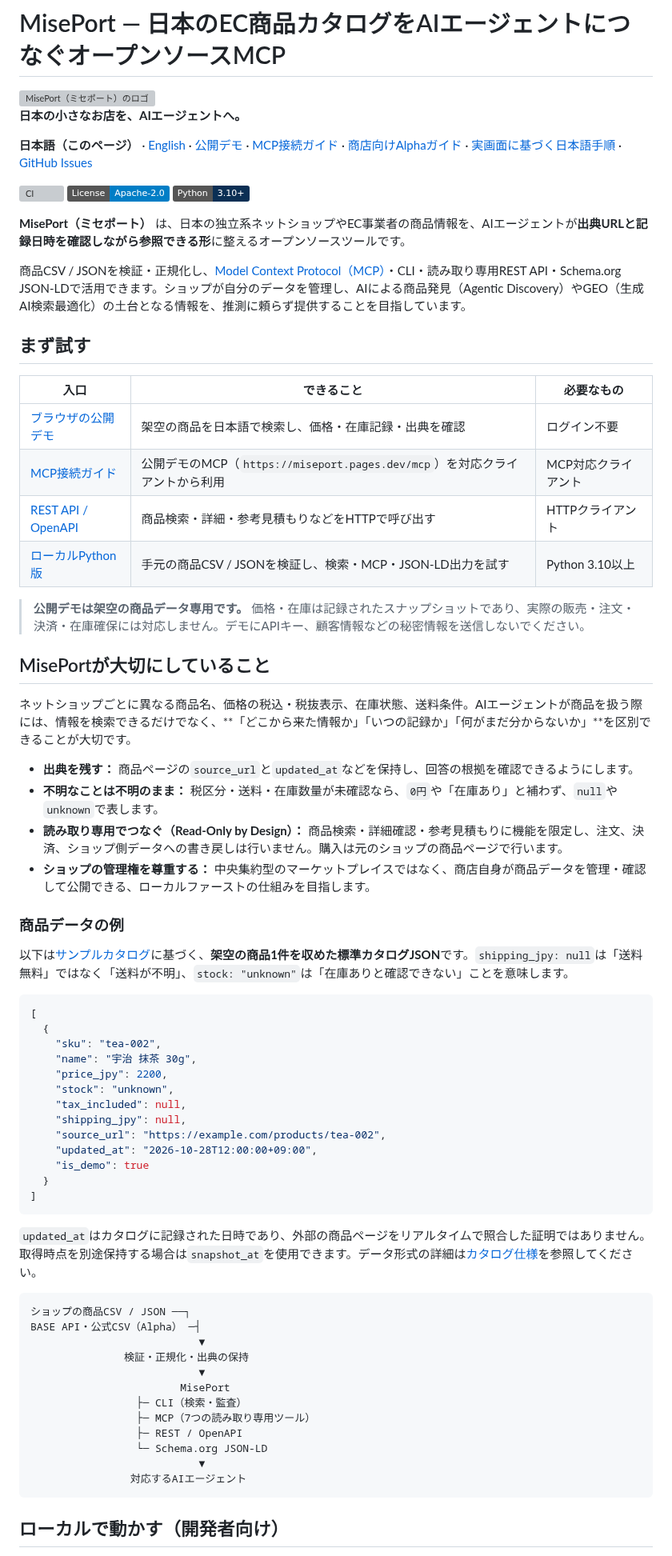
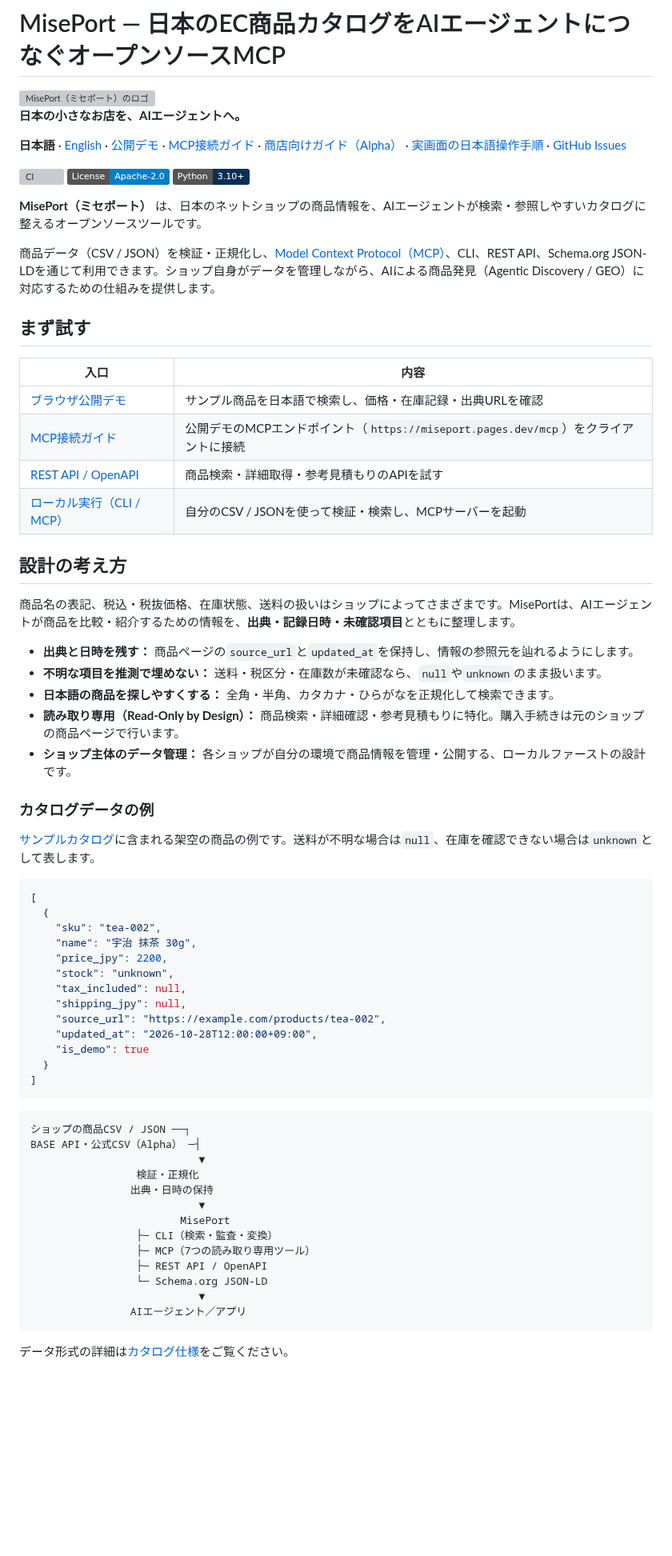
Before and after one commit to Siyuan-chat/miseport, a Markdown page: README.md, the part around one of its changes. Shown at 80% size. GitHub-like rendering; badges without logos; blank space fills up the shorter version; grey boxes are pictures that could not be loaded.

Commit message:
docs(release): preserve latest concise Japanese README and real GUI walkthrough

````diff
--- a/README.md
+++ b/README.md
@@ -4,37 +4,36 @@
 
 **日本の小さなお店を、AIエージェントへ。**
 
-**日本語（このページ）** · [English](README.en.md) · [公開デモ](https://miseport.pages.dev/) · [MCP接続ガイド](https://miseport.pages.dev/docs/?lang=ja) · [商店向けAlphaガイド](docs/merchant/GUI_ALPHA_GUIDE.ja.md) · [実画面に基づく日本語手順](docs/merchant/VISUAL_GUIDE.ja.md) · [GitHub Issues](https://github.com/Siyuan-chat/miseport/issues)
+**日本語** · [English](README.en.md) · [公開デモ](https://miseport.pages.dev/) · [MCP接続ガイド](https://miseport.pages.dev/docs/?lang=ja) · [商店向けガイド（Alpha）](docs/merchant/GUI_ALPHA_GUIDE.ja.md) · [実画面の日本語操作手順](docs/merchant/VISUAL_GUIDE.ja.md) · [GitHub Issues](https://github.com/Siyuan-chat/miseport/issues)
 
 [![CI](https://github.com/Siyuan-chat/miseport/actions/workflows/ci.yml/badge.svg)](https://github.com/Siyuan-chat/miseport/actions/workflows/ci.yml) [![License: Apache-2.0](https://img.shields.io/badge/License-Apache--2.0-blue.svg)](LICENSE) ![Python 3.10+](https://img.shields.io/badge/Python-3.10%2B-0B2F54)
 
-**MisePort（ミセポート）** は、日本の独立系ネットショップやEC事業者の商品情報を、AIエージェントが**出典URLと記録日時を確認しながら参照できる形**に整えるオープンソースツールです。
+**MisePort（ミセポート）** は、日本のネットショップの商品情報を、AIエージェントが検索・参照しやすいカタログに整えるオープンソースツールです。
 
-商品CSV / JSONを検証・正規化し、[Model Context Protocol（MCP）](https://modelcontextprotocol.io/)・CLI・読み取り専用REST API・Schema.org JSON-LDで活用できます。ショップが自分のデータを管理し、AIによる商品発見（Agentic Discovery）やGEO（生成AI検索最適化）の土台となる情報を、推測に頼らず提供することを目指しています。
+商品データ（CSV / JSON）を検証・正規化し、[Model Context Protocol（MCP）](https://modelcontextprotocol.io/)、CLI、REST API、Schema.org JSON-LDを通じて利用できます。ショップ自身がデータを管理しながら、AIによる商品発見（Agentic Discovery / GEO）に対応するための仕組みを提供します。
 
 ## まず試す
 
-| 入口 | できること | 必要なもの |
-| --- | --- | --- |
-| [ブラウザの公開デモ](https://miseport.pages.dev/) | 架空の商品を日本語で検索し、価格・在庫記録・出典を確認 | ログイン不要 |
-| [MCP接続ガイド](https://miseport.pages.dev/docs/?lang=ja) | 公開デモのMCP（`https://miseport.pages.dev/mcp`）を対応クライアントから利用 | MCP対応クライアント |
-| [REST API / OpenAPI](https://miseport.pages.dev/openapi.json) | 商品検索・詳細・参考見積もりなどをHTTPで呼び出す | HTTPクライアント |
-| [ローカルPython版](#ローカルで動かす開発者向け) | 手元の商品CSV / JSONを検証し、検索・MCP・JSON-LD出力を試す | Python 3.10以上 |
+| 入口 | 内容 |
+| --- | --- |
+| [ブラウザ公開デモ](https://miseport.pages.dev/) | サンプル商品を日本語で検索し、価格・在庫記録・出典URLを確認 |
+| [MCP接続ガイド](https://miseport.pages.dev/docs/?lang=ja) | 公開デモのMCPエンドポイント（`https://miseport.pages.dev/mcp`）をクライアントに接続 |
+| [REST API / OpenAPI](https://miseport.pages.dev/openapi.json) | 商品検索・詳細取得・参考見積もりのAPIを試す |
+| [ローカル実行（CLI / MCP）](#ローカルで動かす) | 自分のCSV / JSONを使って検証・検索し、MCPサーバーを起動 |
 
-> **公開デモは架空の商品データ専用です。** 価格・在庫は記録されたスナップショットであり、実際の販売・注文・決済・在庫確保には対応しません。デモにAPIキー、顧客情報などの秘密情報を送信しないでください。
+## 設計の考え方
 
-## MisePortが大切にしていること
+商品名の表記、税込・税抜価格、在庫状態、送料の扱いはショップによってさまざまです。MisePortは、AIエージェントが商品を比較・紹介するための情報を、**出典・記録日時・未確認項目**とともに整理します。
 
-ネットショップごとに異なる商品名、価格の税込・税抜表示、在庫状態、送料条件。AIエージェントが商品を扱う際には、情報を検索できるだけでなく、**「どこから来た情報か」「いつの記録か」「何がまだ分からないか」**を区別できることが大切です。
+- **出典と日時を残す：** 商品ページの`source_url`と`updated_at`を保持し、情報の参照元を辿れるようにします。
+- **不明な項目を推測で埋めない：** 送料・税区分・在庫数が未確認なら、`null`や`unknown`のまま扱います。
+- **日本語の商品を探しやすくする：** 全角・半角、カタカナ・ひらがなを正規化して検索できます。
+- **読み取り専用（Read-Only by Design）：** 商品検索・詳細確認・参考見積もりに特化。購入手続きは元のショップの商品ページで行います。
+- **ショップ主体のデータ管理：** 各ショップが自分の環境で商品情報を管理・公開する、ローカルファーストの設計です。
 
-- **出典を残す：** 商品ページの`source_url`と`updated_at`などを保持し、回答の根拠を確認できるようにします。
-- **不明なことは不明のまま：** 税区分・送料・在庫数量が未確認なら、`0円`や「在庫あり」と補わず、`null`や`unknown`で表します。
-- **読み取り専用でつなぐ（Read-Only by Design）：** 商品検索・詳細確認・参考見積もりに機能を限定し、注文、決済、ショップ側データへの書き戻しは行いません。購入は元のショップの商品ページで行います。
-- **ショップの管理権を尊重する：** 中央集約型のマーケットプレイスではなく、商店自身が商品データを管理・確認して公開できる、ローカルファーストの仕組みを目指します。
+### カタログデータの例
 
-### 商品データの例
-
-以下は[サンプルカタログ](examples/products.json)に基づく、**架空の商品1件を収めた標準カタログJSON**です。`shipping_jpy: null`は「送料無料」ではなく「送料が不明」、`stock: "unknown"`は「在庫ありと確認できない」ことを意味します。
+[サンプルカタログ](examples/products.json)に含まれる架空の商品の例です。送料が不明な場合は`null`、在庫を確認できない場合は`unknown`として表します。
 
 ```json
 [
@@ -52,22 +51,21 @@
 ]
 ```
 
-`updated_at`はカタログに記録された日時であり、外部の商品ページをリアルタイムで照合した証明ではありません。取得時点を別途保持する場合は`snapshot_at`を使用できます。データ形式の詳細は[カタログ仕様](docs/CATALOG.md)を参照してください。
-
 ```text
 ショップの商品CSV / JSON ──┐
 BASE API・公式CSV（Alpha） ─┤
                            ▼
-               検証・正規化・出典の保持
+                 検証・正規化
+                出典・日時の保持
                            ▼
                         MisePort
-                 ├─ CLI（検索・監査）
+                 ├─ CLI（検索・監査・変換）
                  ├─ MCP（7つの読み取り専用ツール）
-                 ├─ REST / OpenAPI
+                 ├─ REST API / OpenAPI
                  └─ Schema.org JSON-LD
                            ▼
-                対応するAIエージェント
+                AIエージェント／アプリ
 ```
 
-## ローカルで動かす（開発者向け）
+データ形式の詳細は[カタログ仕様](docs/CATALOG.md)をご覧ください。
 
````
Also changed, not shown: other parts of README.md (+32 -55 lines).
